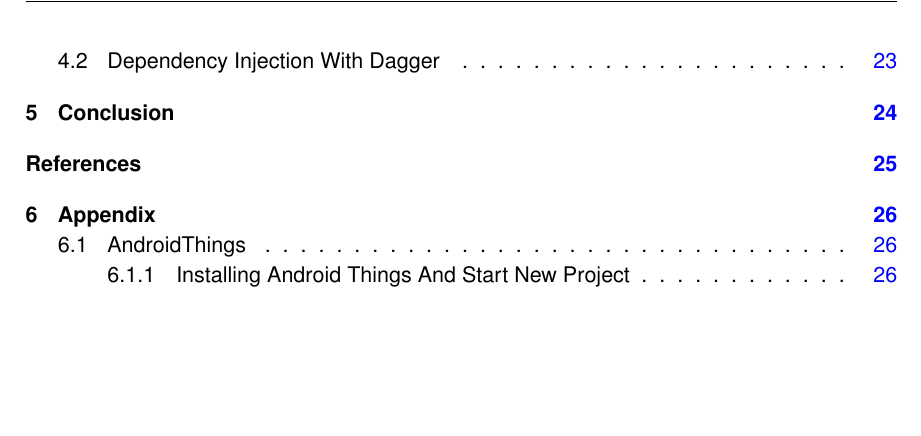
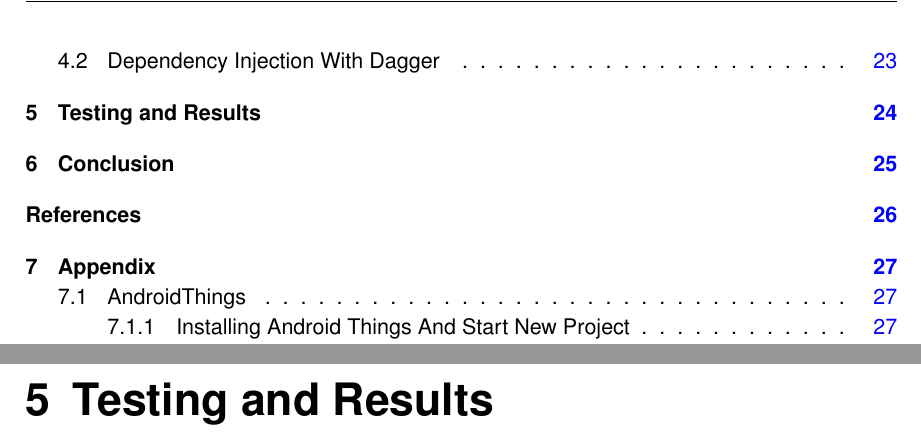
Before and after one commit to prannoymulmi/EGD_report, a LaTeX thesis (thesis3.tex, which reads chapter/mainpart/testingAndResult/testingAndResult.tex): part of page 4 of 41 before the commit and two parts of pages 4 and 24 of 42 after it, the two joined at a grey line, cut so that both start at the same text, the shorter picture padded with empty space. Compiled offline with pdfLaTeX; an older LaTeX class or package is replaced by its successor.

Commit message:
added testing and result section

```diff
--- /dev/null
+++ b/chapter/mainpart/testingAndResult/testingAndResult.tex
@@ -0,0 +1 @@
+\chapter{Testing and Results}
```
Also changed, not shown: chapter/mainpart/mainpart.tex (+1 -0 lines).
